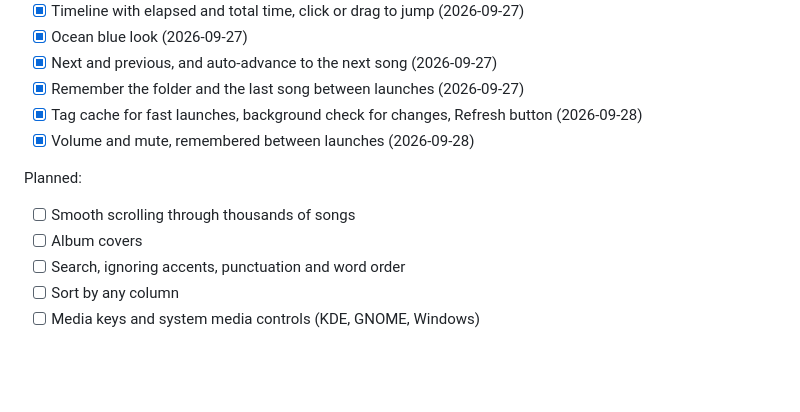
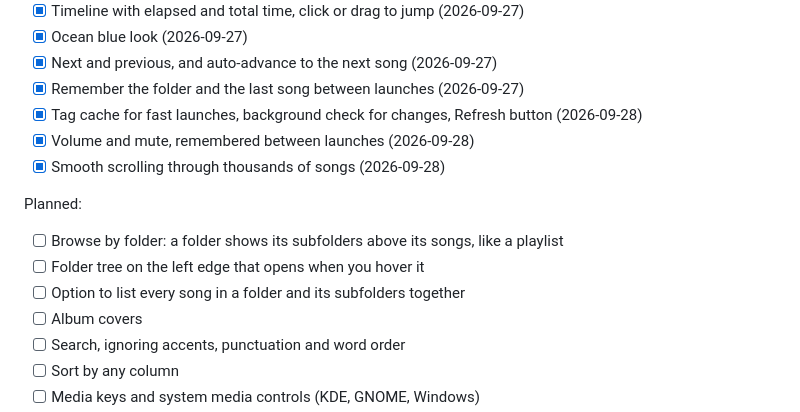
Before and after one commit to innocentmiau/Miautify, a Markdown page: README.md, the part around the change. Drawn GitHub-style; blank space fills up the shorter version.

Commit message:
Actual update to the README

```diff
--- a/README.md
+++ b/README.md
@@ -63,10 +63,13 @@ Done, with the date each one landed:
 - [x] Remember the folder and the last song between launches (2026-09-27)
 - [x] Tag cache for fast launches, background check for changes, Refresh button (2026-09-28)
 - [x] Volume and mute, remembered between launches (2026-09-28)
+- [x] Smooth scrolling through thousands of songs (2026-09-28)
 
 Planned:
 
-- [ ] Smooth scrolling through thousands of songs
+- [ ] Browse by folder: a folder shows its subfolders above its songs, like a playlist
+- [ ] Folder tree on the left edge that opens when you hover it
+- [ ] Option to list every song in a folder and its subfolders together
 - [ ] Album covers
 - [ ] Search, ignoring accents, punctuation and word order
 - [ ] Sort by any column
```
